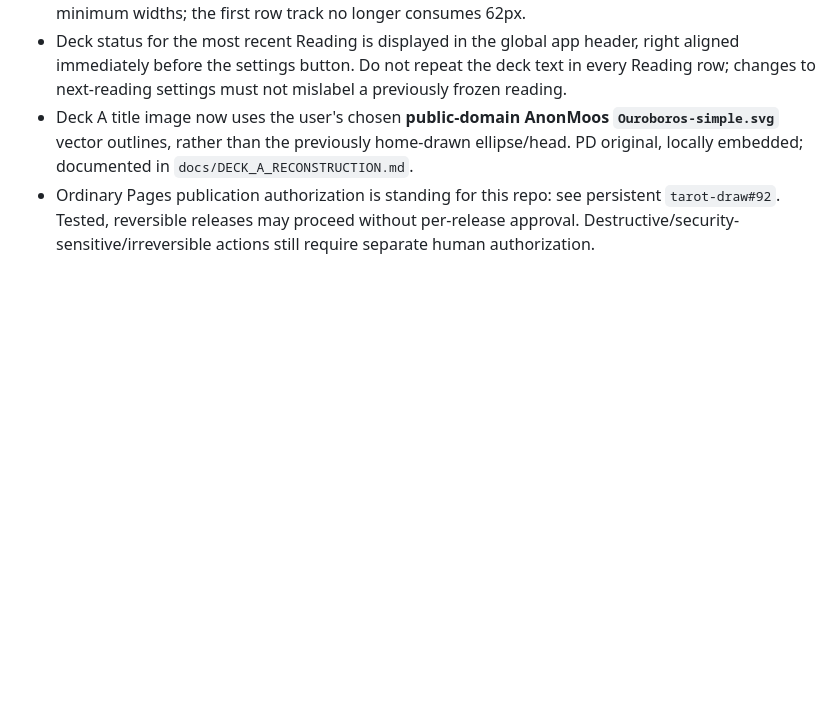
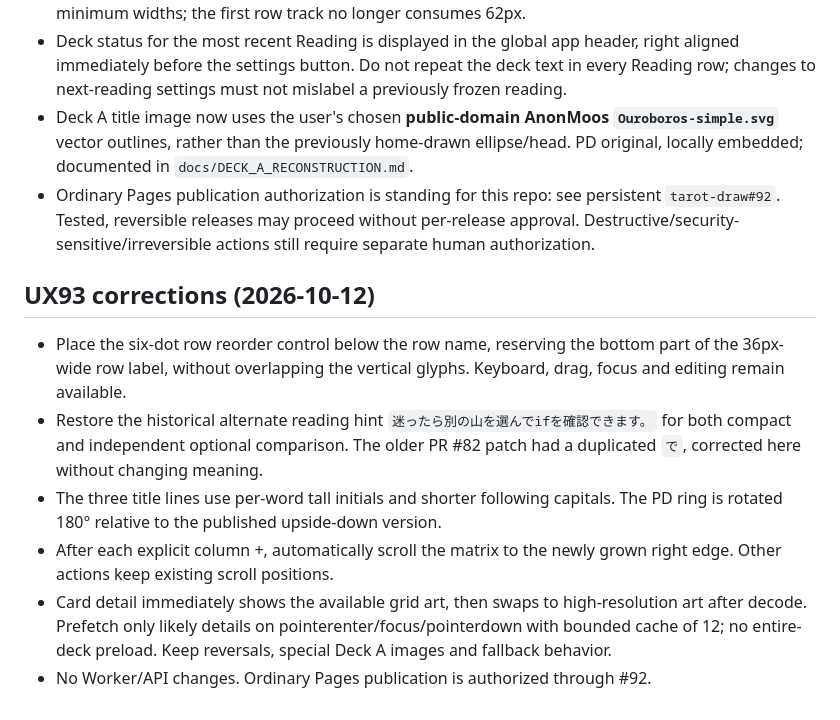
Before and after one commit to kinoko34077/tarot-draw, a Markdown page: docs/SPECIFICATION.md, the part around the change. GitHub-like rendering; blank space fills up the shorter version.

Commit message:
docs(#93): capture reference typography, grip placement, scrolling, image reveal

```diff
--- a/docs/SPECIFICATION.md
+++ b/docs/SPECIFICATION.md
@@ -201,3 +201,11 @@ The card previews scale to available dialog width instead of 33–40px thumbnail
 - Deck status for the most recent Reading is displayed in the global app header, right aligned immediately before the settings button. Do not repeat the deck text in every Reading row; changes to next-reading settings must not mislabel a previously frozen reading.
 - Deck A title image now uses the user's chosen **public-domain AnonMoos `Ouroboros-simple.svg`** vector outlines, rather than the previously home-drawn ellipse/head. PD original, locally embedded; documented in `docs/DECK_A_RECONSTRUCTION.md`.
 - Ordinary Pages publication authorization is standing for this repo: see persistent `tarot-draw#92`. Tested, reversible releases may proceed without per-release approval. Destructive/security-sensitive/irreversible actions still require separate human authorization.
+
+## UX93 corrections (2026-10-12)
+- Place the six-dot row reorder control below the row name, reserving the bottom part of the 36px-wide row label, without overlapping the vertical glyphs. Keyboard, drag, focus and editing remain available.
+- Restore the historical alternate reading hint `迷ったら別の山を選んでifを確認できます。` for both compact and independent optional comparison. The older PR #82 patch had a duplicated `で`, corrected here without changing meaning.
+- The three title lines use per-word tall initials and shorter following capitals. The PD ring is rotated 180° relative to the published upside-down version.
+- After each explicit column +, automatically scroll the matrix to the newly grown right edge. Other actions keep existing scroll positions.
+- Card detail immediately shows the available grid art, then swaps to high-resolution art after decode. Prefetch only likely details on pointerenter/focus/pointerdown with bounded cache of 12; no entire-deck preload. Keep reversals, special Deck A images and fallback behavior.
+- No Worker/API changes. Ordinary Pages publication is authorized through #92.
```
